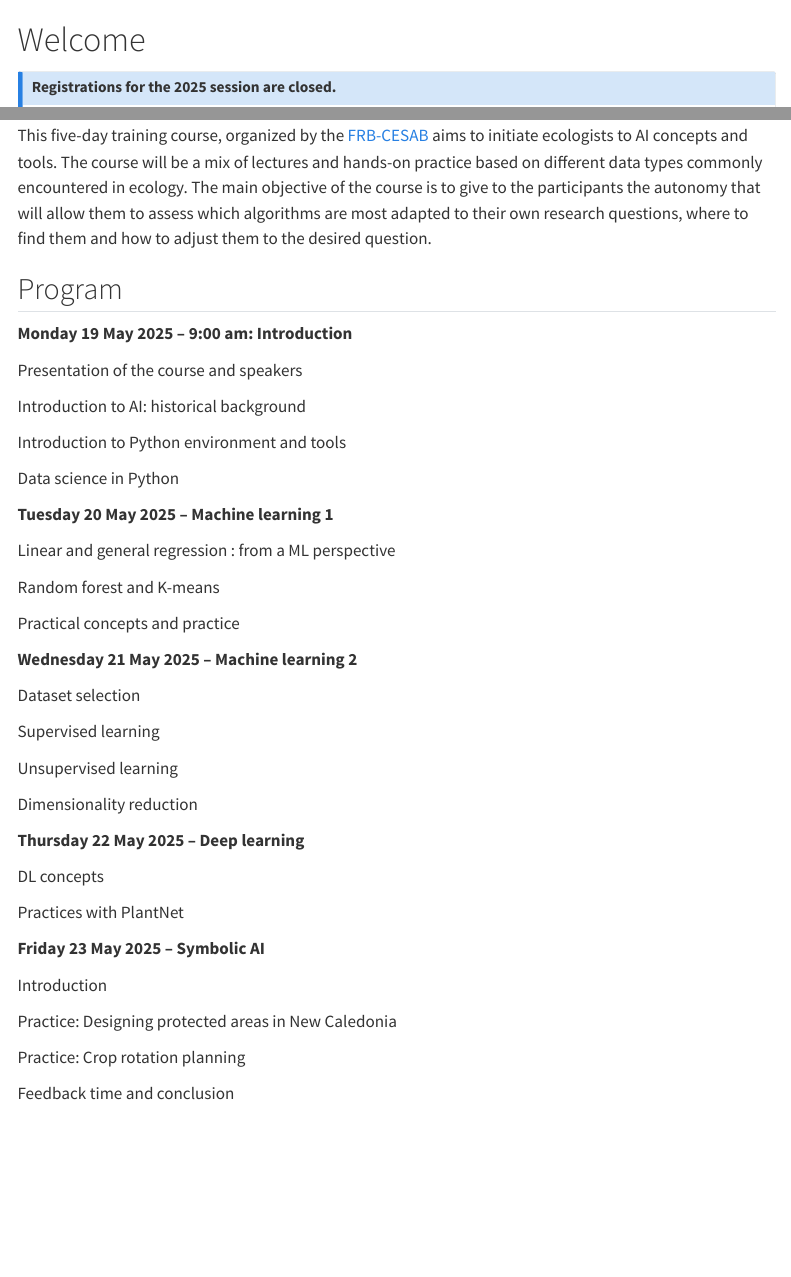
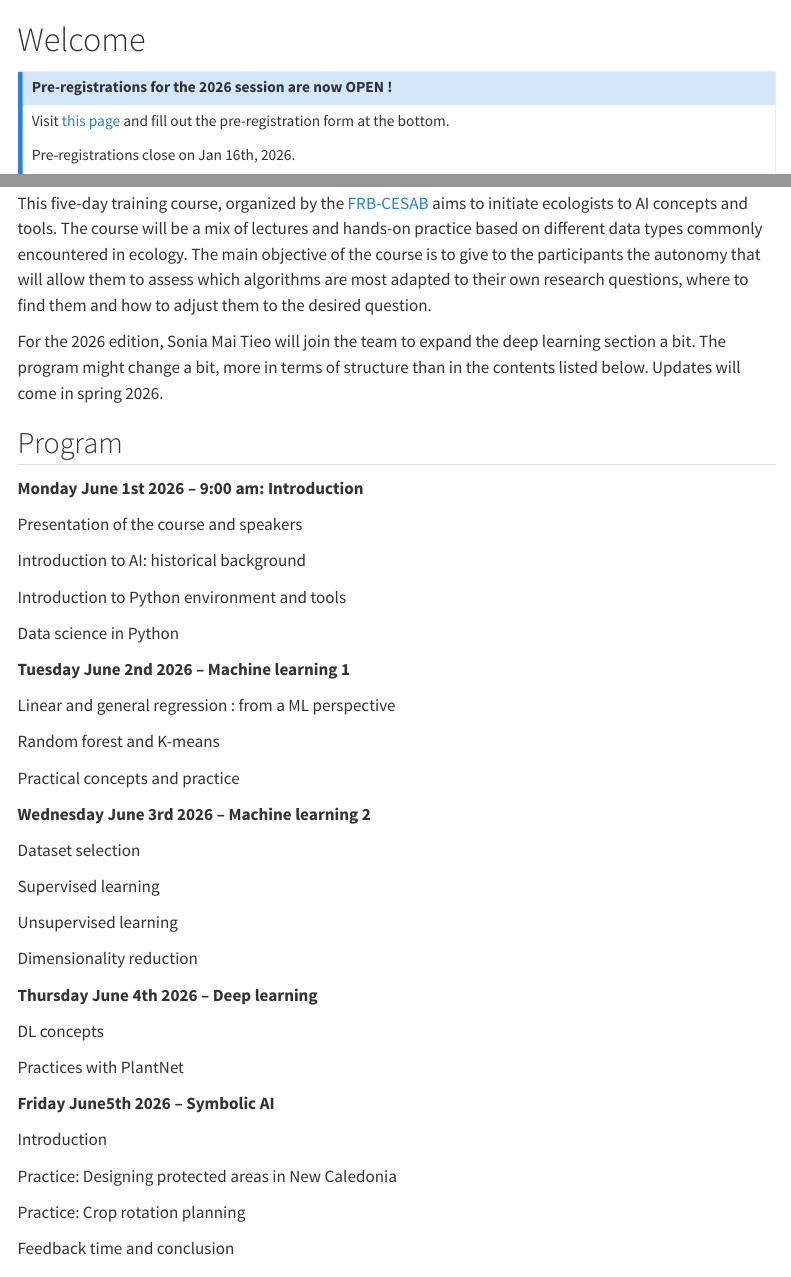
Before and after one commit to AI-ecol/AI-ecol.github.io, a Quarto document (index.qmd): the page in a window 1100 px wide, from its top, and a second part further down, joined at a grey line. Rendered offline with R 4.5, knitr and Pandoc in place of Quarto, with nearby package versions; menus at the side of the page are left out.

Commit message:
update speakers and open pre-registrations

```diff
--- a/_quarto.yml
+++ b/_quarto.yml
@@ -57,6 +57,14 @@ book:
       url: "https://orcid.org/0000-0001-5228-9238"
       affiliations:
         - name: Institut Agro Montpellier
+
+
+    - name: "Sonia Mai Tieo"
+      orcid: "0000-0002-9514-356"
+      url: "https://orcid.org/0000-0002-9514-356X"
+      affiliations:
+        - name: BioM team, Laboratoire d'Ecologie Systémique & Evolution, Université Paris-Saclay
+          url: "https://www.biodiversitydynamics.fr""
 
 
     - name: "Camille Coux"
--- a/index.qmd
+++ b/index.qmd
@@ -5,7 +5,11 @@ toc: true
 # Welcome {.unnumbered}
 
 ::: {.callout-note}
-## Registrations for the 2025 session are closed.
+## Pre-registrations for the 2026 session are now OPEN !
+
+Visit [this page](https://www.fondationbiodiversite.fr/evenement/frb-cesab-lia-pour-les-ecologues-une-boite-a-outils-2026/) and fill out the pre-registration form at the bottom.
+
+Pre-registrations close on Jan 16th, 2026.
 
 
 {{< fa hand-point-right >}}&nbsp; Subscribe to the
@@ -17,11 +21,13 @@ to stay informed.
 
 This five-day training course, organized by the [FRB-CESAB](https://www.fondationbiodiversite.fr/en/about-the-foundation/le-cesab/) aims to initiate ecologists to AI concepts and tools. The course will be a mix of lectures and hands-on practice based on different data types commonly encountered in ecology. The main objective of the course is to give to the participants the autonomy that will allow them to assess which algorithms are most adapted to their own research questions, where to find them and how to adjust them to the desired question.
 
+For the 2026 edition, Sonia Mai Tieo will join the team to expand the deep learning section a bit. The program might change a bit, more in terms of structure than in the contents listed below. Updates will come in spring 2026.
+
 
 
 ## Program {.unnumbered}
 
-**Monday 19 May 2025 – 9:00 am: Introduction**
+**Monday June 1st 2026 – 9:00 am: Introduction**
 
 Presentation of the course and speakers
 
@@ -31,7 +37,7 @@ Introduction to Python environment and tools
 
 Data science in Python
 
-**Tuesday 20 May 2025 – Machine learning 1**
+**Tuesday June 2nd 2026 – Machine learning 1**
 
 Linear and general regression : from a ML perspective
 
@@ -40,7 +46,7 @@ Random forest and K-means
 Practical concepts and practice
 
 
-**Wednesday 21 May 2025 – Machine learning 2**
+**Wednesday June 3rd 2026 – Machine learning 2**
 
 Dataset selection
 
@@ -50,13 +56,13 @@ Unsupervised learning
 
 Dimensionality reduction
 
-**Thursday 22 May 2025 – Deep learning**
+**Thursday June 4th 2026 – Deep learning**
 
 DL concepts
 
 Practices with PlantNet
 
-**Friday 23 May 2025 – Symbolic AI**
+**Friday June5th 2026 – Symbolic AI**
 
 Introduction
 
```
Also changed, not shown: index.qmd (2 more changed lines).
